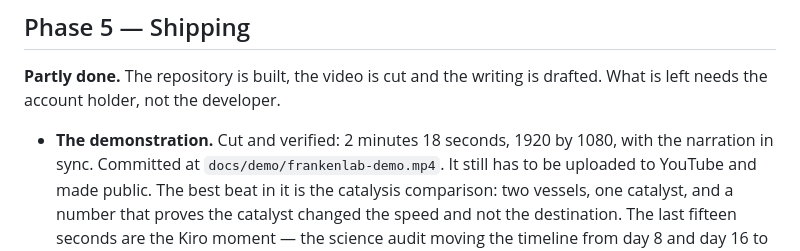
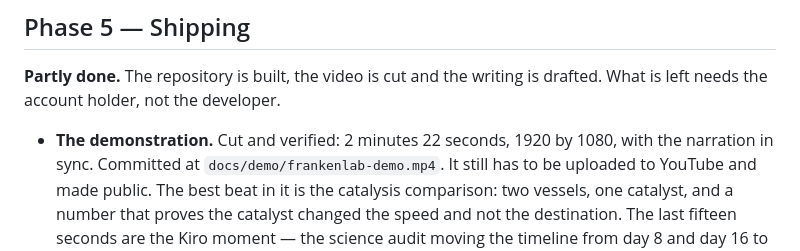
Before and after one commit to wescosmic/frankenlab, a Markdown page: docs/ROADMAP.md, the part around the change. Drawn GitHub-style.

```diff
--- a/docs/ROADMAP.md
+++ b/docs/ROADMAP.md
@@ -177,7 +177,7 @@ additive rather than urgent. It is the natural next change.
 **Partly done.** The repository is built, the video is cut and the writing is
 drafted. What is left needs the account holder, not the developer.
 
-- **The demonstration.** Cut and verified: 2 minutes 18 seconds, 1920 by 1080,
+- **The demonstration.** Cut and verified: 2 minutes 22 seconds, 1920 by 1080,
   with the narration in sync. Committed at `docs/demo/frankenlab-demo.mp4`. It
   still has to be uploaded to YouTube and made public. The best beat in it is
   the catalysis comparison: two vessels, one catalyst, and a number that
```
Also changed, not shown: README.md (+4 -3 lines), docs/DEMO-SCRIPT.md (+17 -10 lines), docs/images/assistant.png, docs/images/catalysis.png, docs/images/couplings.png, docs/images/kiro-audit.png, docs/images/measurements.png, 2 other files.
